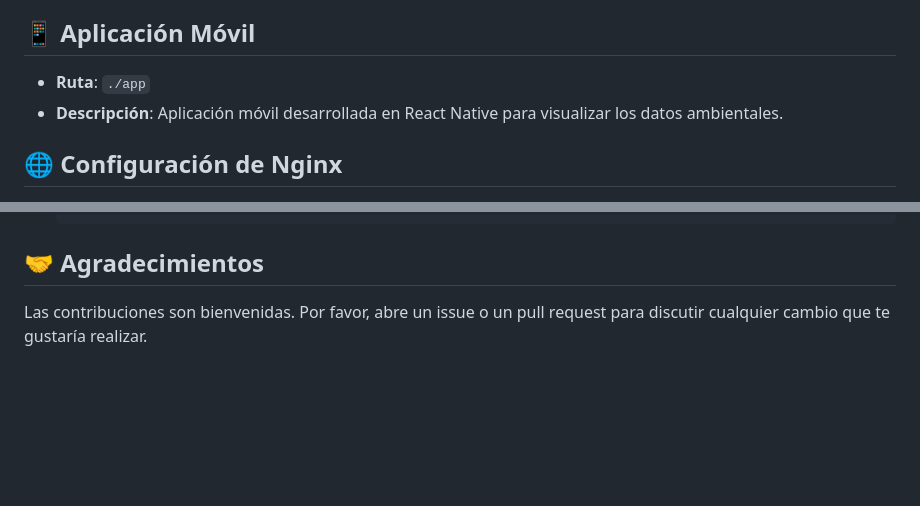
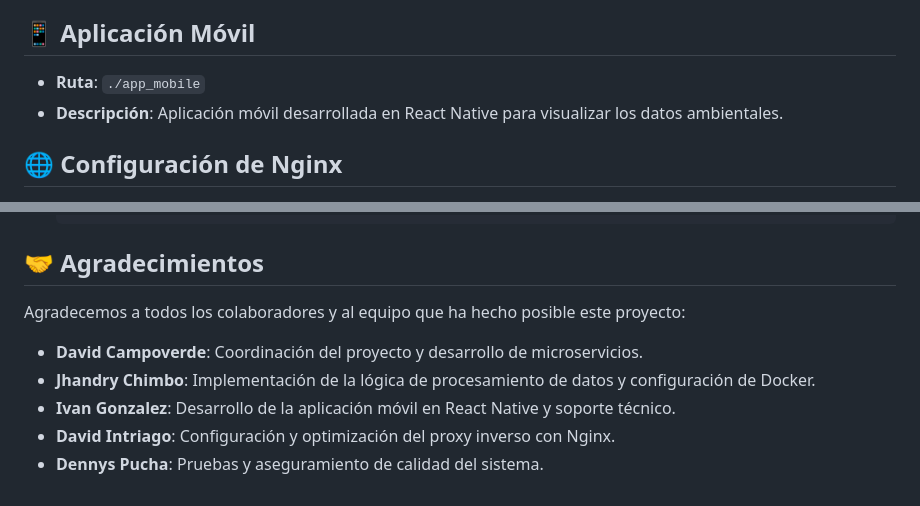
Before and after one commit to JhandryChimbo/Front-End, a Markdown page: README.md, 2 parts joined by grey strips. Drawn GitHub-style; blank space fills up the shorter version.

```diff
--- a/README.md
+++ b/README.md
@@ -103,7 +103,7 @@ La arquitectura del proyecto se basa en microservicios, donde cada uno de ellos
 
 ## 📱 Aplicación Móvil
 
-- **Ruta**: `./app`
+- **Ruta**: `./app_mobile`
 - **Descripción**: Aplicación móvil desarrollada en React Native para visualizar los datos ambientales.
 
 ## 🌐 Configuración de Nginx
@@ -135,4 +135,10 @@ La arquitectura del proyecto se basa en microservicios, donde cada uno de ellos
 
 ## 🤝 Agradecimientos
 
-Las contribuciones son bienvenidas. Por favor, abre un issue o un pull request para discutir cualquier cambio que te gustaría realizar.
+Agradecemos a todos los colaboradores y al equipo que ha hecho posible este proyecto:
+
+- **David Campoverde**: Coordinación del proyecto y desarrollo de microservicios.
+- **Jhandry Chimbo**: Implementación de la lógica de procesamiento de datos y configuración de Docker.
+- **Ivan Gonzalez**: Desarrollo de la aplicación móvil en React Native y soporte técnico.
+- **David Intriago**: Configuración y optimización del proxy inverso con Nginx.
+- **Dennys Pucha**: Pruebas y aseguramiento de calidad del sistema.
```
